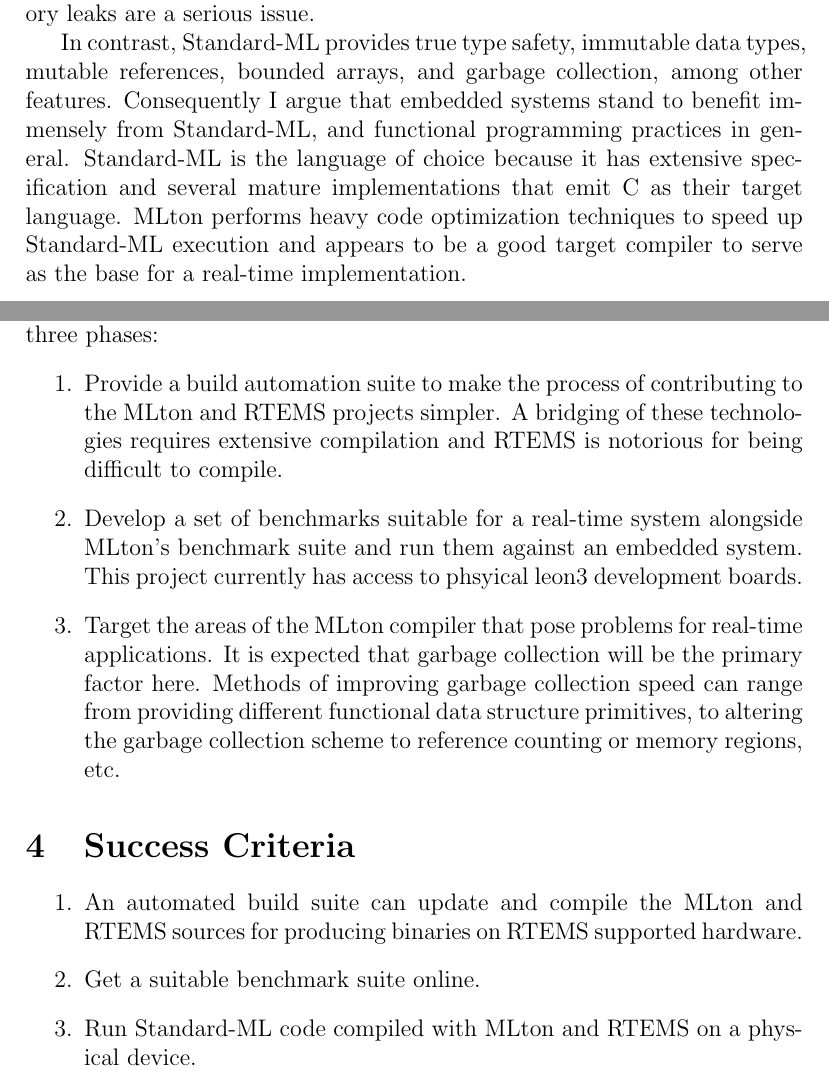
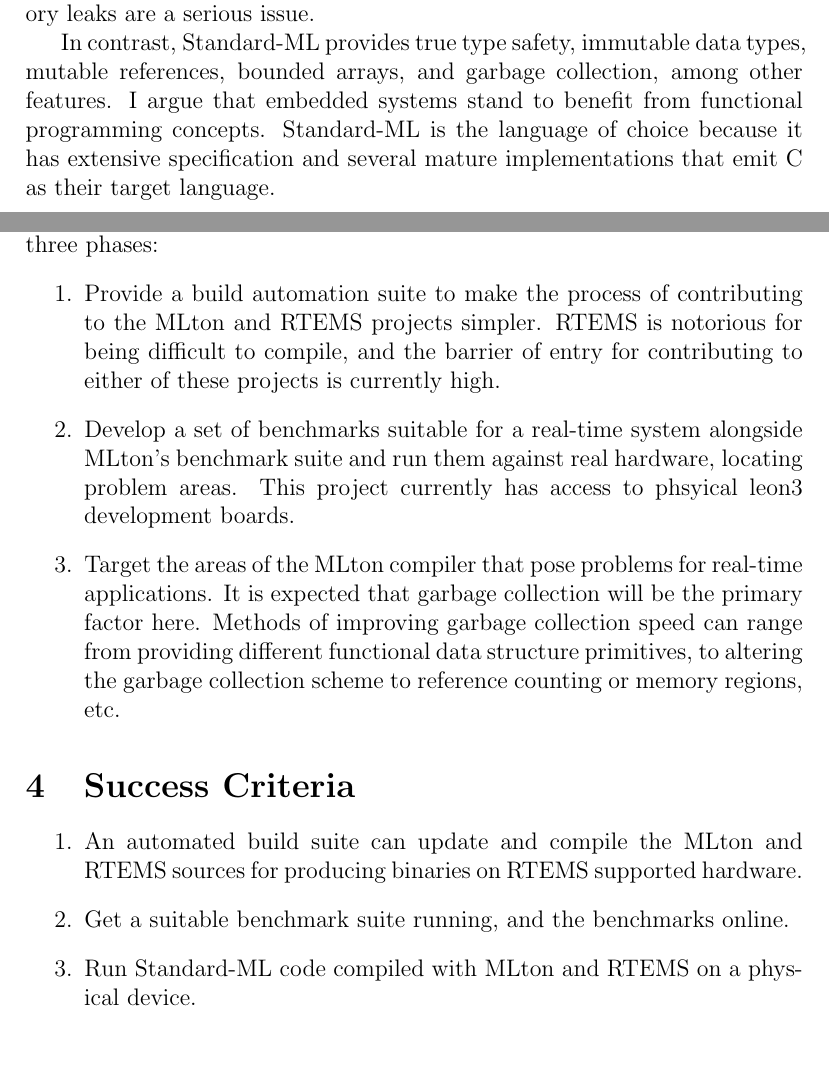
Before and after one commit to nateburgers/GSoC2013, a LaTeX document (gsoc.tex): two parts of pages 1 and 2 of 3, joined at a grey line, cut so that both start at the same text, the shorter picture padded with empty space. Compiled offline with pdfLaTeX.

Commit message:
first draft

```diff
--- a/gsoc.tex
+++ b/gsoc.tex
@@ -14,7 +14,7 @@ Functional programming is often ignored in embedded and real-time systems becaus
 \section{Motivation}
 C is currently the language of choice for embedded systems, and is the target language for RTEMS. Historically, C has proven itself to be insecure due to problems with dangling pointers, lack of true type safety, unbounded arrays, and ease of accidentally leaking memory. Embedded systems frequently demand high code stability and may be long-running processes where memory leaks are a serious issue.
 
-In contrast, Standard-ML provides true type safety, immutable data types, mutable references, bounded arrays, and garbage collection, among other features. Consequently I argue that embedded systems stand to benefit immensely from Standard-ML, and functional programming practices in general. Standard-ML is the language of choice because it has extensive specification and several mature implementations that emit C as their target language. MLton performs heavy code optimization techniques to speed up Standard-ML execution and appears to be a good target compiler to serve as the base for a real-time implementation.
+In contrast, Standard-ML provides true type safety, immutable data types, mutable references, bounded arrays, and garbage collection, among other features. I argue that embedded systems stand to benefit from functional programming concepts. Standard-ML is the language of choice because it has extensive specification and several mature implementations that emit C as their target language.
 
 \section{Project Overview}
 
@@ -22,15 +22,15 @@ MLton translates Standard-ML code to optimized C and RTEMS is provided as a seri
 
 The primary focus of this project will be on tooling and will proceed in three phases:
 \begin{enumerate}
-\item Provide a build automation suite to make the process of contributing to the MLton and RTEMS projects simpler. A bridging of these technologies requires extensive compilation and RTEMS is notorious for being difficult to compile.
-\item Develop a set of benchmarks suitable for a real-time system alongside MLton's benchmark suite and run them against an embedded system. This project currently has access to phsyical leon3 development boards.
+\item Provide a build automation suite to make the process of contributing to the MLton and RTEMS projects simpler. RTEMS is notorious for being difficult to compile, and the barrier of entry for contributing to either of these projects is currently high.
+\item Develop a set of benchmarks suitable for a real-time system alongside MLton's benchmark suite and run them against real hardware, locating problem areas. This project currently has access to phsyical leon3 development boards.
 \item Target the areas of the MLton compiler that pose problems for real-time applications. It is expected that garbage collection will be the primary factor here. Methods of improving garbage collection speed can range from providing different functional data structure primitives, to altering the garbage collection scheme to reference counting or memory regions, etc.
 \end{enumerate}
 
 \section{Success Criteria}
 \begin{enumerate}
 \item An automated build suite can update and compile the MLton and RTEMS sources for producing binaries on RTEMS supported hardware.
-\item Get a suitable benchmark suite online.
+\item Get a suitable benchmark suite running, and the benchmarks online.
 \item Run Standard-ML code compiled with MLton and RTEMS on a physical device.
 \end{enumerate}
 
```
Also changed, not shown: gsoc.pdf, gsoc.tex (9 more changed lines), 3 other files.
